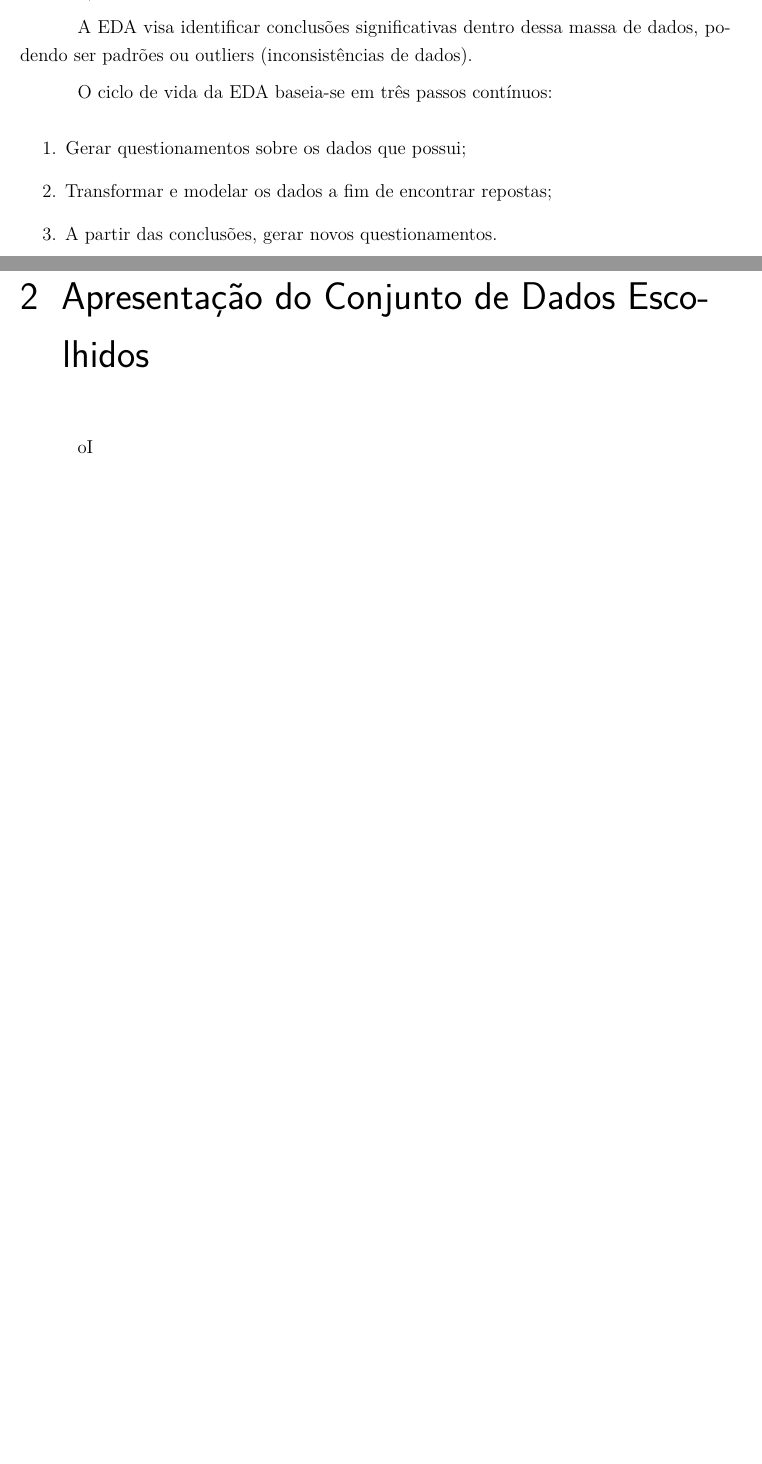
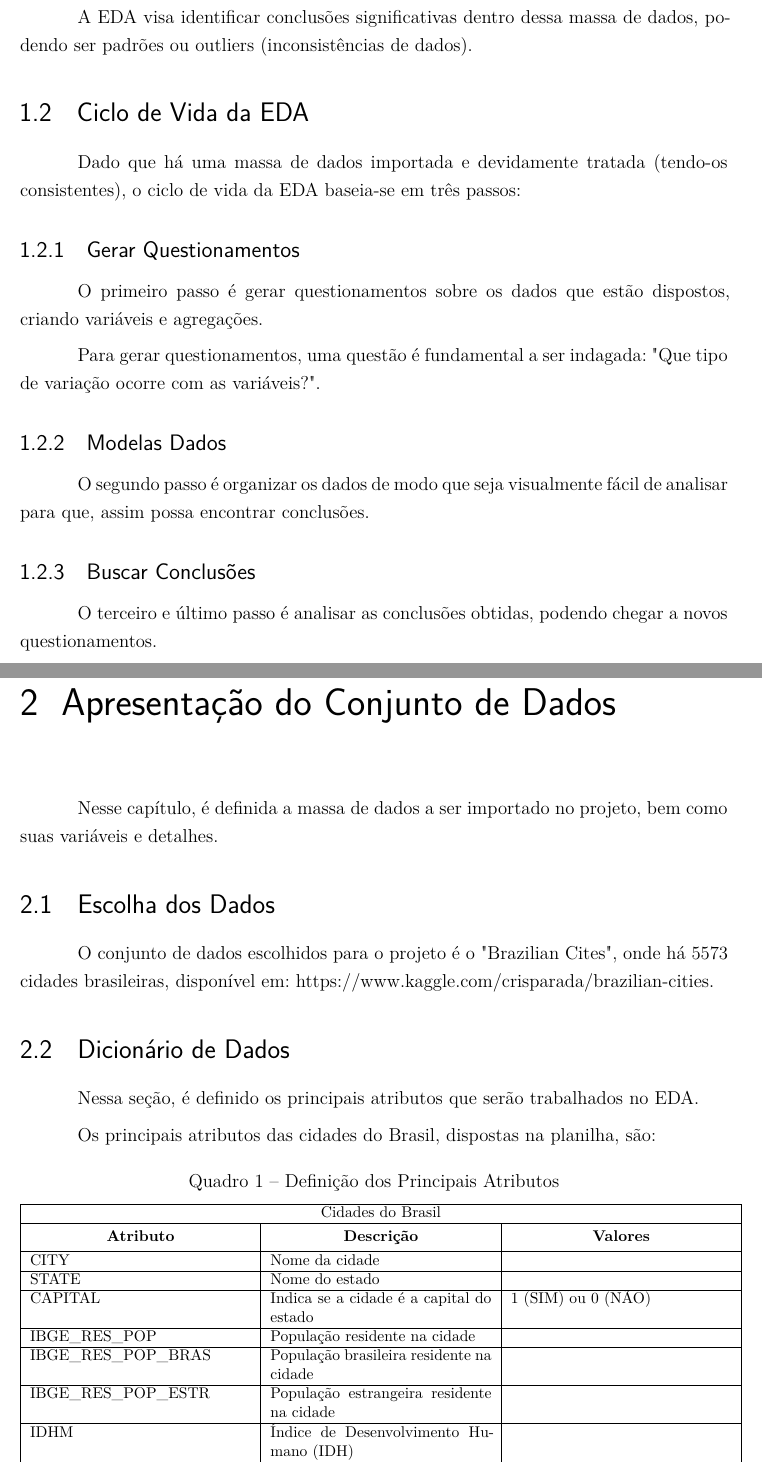
Before and after one commit to leonarita/ProjetoPFUEL, a LaTeX document (documento/principal.tex, which reads documento/capitulos/apresentacao-conjuntos-dados-escolhidos.tex, documento/capitulos/introducao.tex, documento/tabelas/dicionario-dados.tex): two parts of pages 4 and 5 of 7, joined at a grey line, cut so that both start at the same text, the shorter picture padded with empty space. Compiled offline with LaTeX, dvips and Ghostscript.

Commit message:
Iniciando capítulo 2

```diff
--- a/documento/capitulos/apresentacao-conjuntos-dados-escolhidos.tex
+++ b/documento/capitulos/apresentacao-conjuntos-dados-escolhidos.tex
@@ -1,2 +1,15 @@
-\chapter{Apresentação do Conjunto de Dados Escolhidos}
-oI
+\chapter{Apresentação do Conjunto de Dados}
+
+Nesse capítulo, é definida a massa de dados a ser importado no projeto, bem como suas variáveis e detalhes.
+
+\section{Escolha dos Dados}
+
+O conjunto de dados escolhidos para o projeto é o "Brazilian Cites", onde há 5573 cidades brasileiras, disponível em: https://www.kaggle.com/crisparada/brazilian-cities.
+
+\section{Dicionário de Dados}
+
+Nessa seção, é definido os principais atributos que serão trabalhados no EDA.
+
+Os principais atributos das cidades do Brasil, dispostas na planilha, são:
+
+\input{tabelas/dicionario-dados}
--- a/documento/capitulos/introducao.tex
+++ b/documento/capitulos/introducao.tex
@@ -4,10 +8,20 @@ A Análise Exploratória de Dados (do inglês, "Exploratory Data Analysis", conh
 
 A EDA visa identificar conclusões significativas dentro dessa massa de dados, podendo ser padrões ou outliers (inconsistências de dados).
 
-O ciclo de vida da EDA baseia-se em três passos contínuos:
+\section{Ciclo de Vida da EDA}
 
-\begin{enumerate}
-	\item Gerar questionamentos sobre os dados que possui;
-	\item Transformar e modelar os dados a fim de encontrar repostas;
-	\item A partir das conclusões, gerar novos questionamentos.
-\end{enumerate}
+Dado que há uma massa de dados importada e devidamente tratada (tendo-os consistentes), o ciclo de vida da EDA baseia-se em três passos:
+
+\subsection{Gerar Questionamentos}
+
+O primeiro passo é gerar questionamentos sobre os dados que estão dispostos, criando variáveis e agregações.
+
+Para gerar questionamentos, uma questão é fundamental a ser indagada: "Que tipo de variação ocorre com as variáveis?".
+
+\subsection{Modelas Dados}
+
+O segundo passo é organizar os dados de modo que seja visualmente fácil de analisar para que, assim possa encontrar conclusões.
+
+\subsection{Buscar Conclusões}
+
+O terceiro e último passo é analisar as conclusões obtidas, podendo chegar a novos questionamentos.
--- /dev/null
+++ b/documento/tabelas/dicionario-dados.tex
@@ -0,0 +1,33 @@
+\begin{quadro}[H]
+\centering
+\ABNTEXfontereduzida
+\caption[Definição dos Principais Atributos]{Definição dos Principais Atributos}
+\label{dicionario-dados-globalcomment}
+\begin{tabular}{|p{5.0cm}|p{5.0cm}|p{5.0cm}|}
+
+  \hline
+  \multicolumn{3}{|c|}{Cidades do Brasil} \\
+
+  \hline
+  \thead{Atributo} & \thead{Descrição}  & \thead{Valores} \\
+
+  \hline
+  CITY & Nome da cidade &  \\
+
+  \hline
+  STATE & Nome do estado &  \\
+
+  \hline
+  CAPITAL & Indica se a cidade é a capital do estado & 1 (SIM) ou 0 (NÃO) \\
+
+  \hline
+  IBGE\_RES\_POP & População residente na cidade &  \\
+
+  \hline
+  IBGE\_RES\_POP\_BRAS & População brasileira residente na cidade &  \\
+
+  \hline
+  IBGE\_RES\_POP\_ESTR & População estrangeira residente na cidade &  \\
+
+  \hline
+  IDHM & Índice de Desenvolvimento Humano (IDH) &  \\
@@ -0,0 +44,4 @@
+  \hline
+\end{tabular}
+\legend{Fonte: O autor}
+\end{quadro}
```
Also changed, not shown: documento/capitulos/conclusao.tex (+0 -1 lines), documento/capitulos/desenvolvimento-eda.tex (line endings or trailing spaces), documento/principal.pdf, documento/capitulos/introducao.tex (4 more changed lines), documento/tabelas/dicionario-dados.tex (10 more changed lines).
